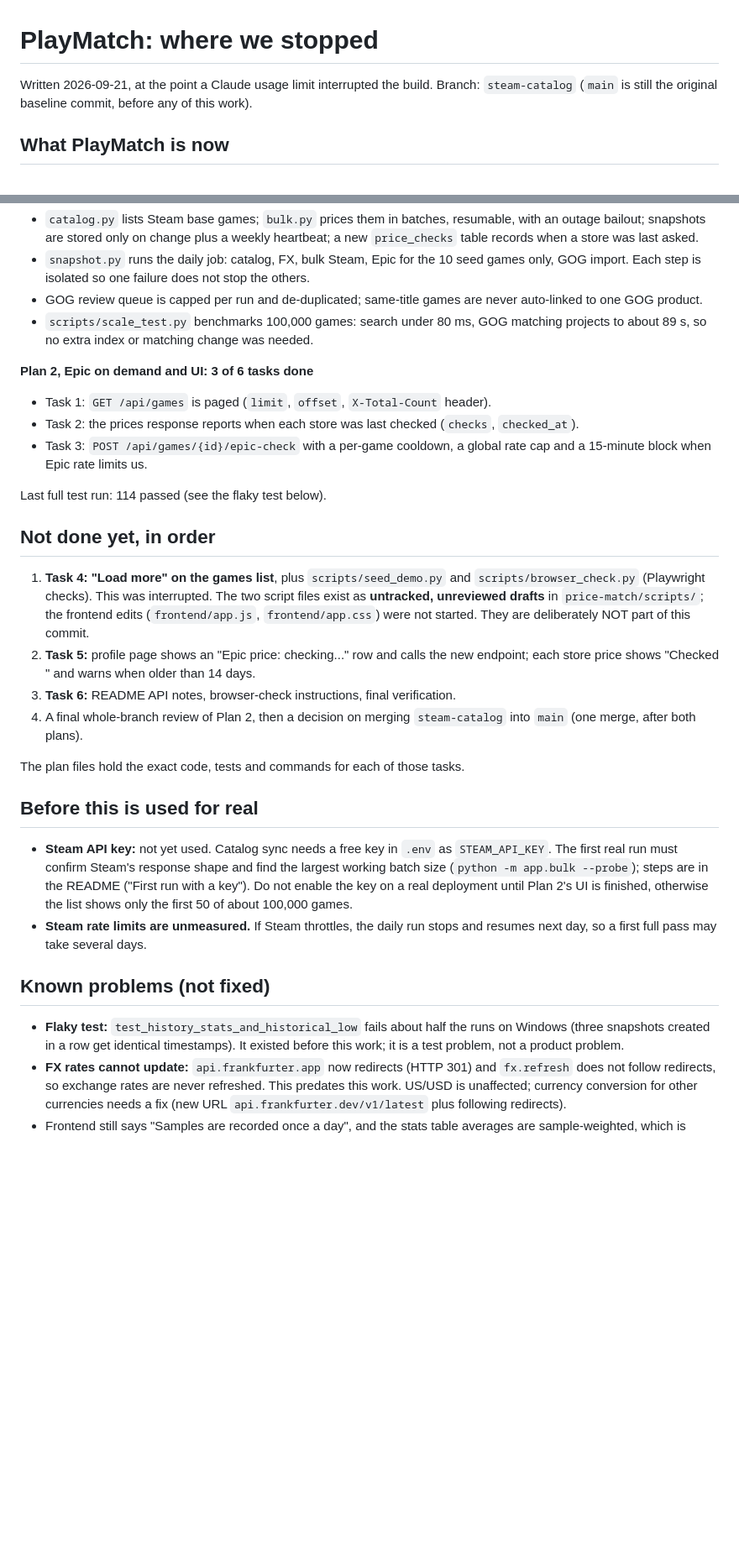
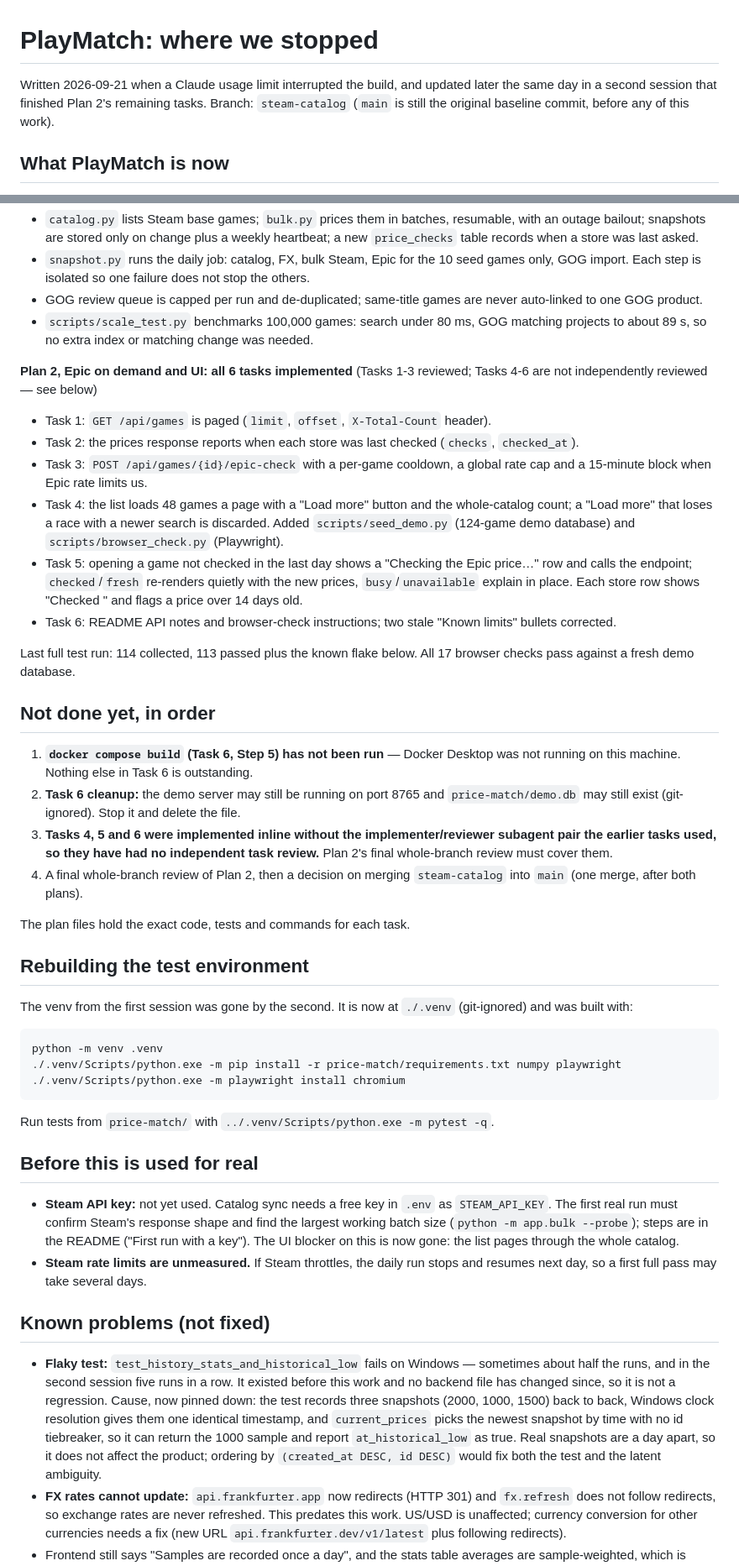
Before and after one commit to hexydexy/PlayMatch, a Markdown page: docs/superpowers/STATUS.md, 2 parts joined by grey strips. Shown at 84% size. Rendered like a GitHub page; blank space fills up the shorter version.

Commit message:
docs: bring the status note up to date with Plan 2 finished
Records that Tasks 4 to 6 are implemented but have not had an
independent review, that docker compose build and the cleanup step are
still outstanding, how to rebuild the test venv, and the cause of the
long-standing flaky history test.

Co-Authored-By: Claude Opus 5 (1M context) <noreply@anthropic.com>

```diff
--- a/docs/superpowers/STATUS.md
+++ b/docs/superpowers/STATUS.md
@@ -1,6 +1,6 @@
 # PlayMatch: where we stopped
 
-Written 2026-09-21, at the point a Claude usage limit interrupted the build. Branch: `steam-catalog` (`main` is still the original baseline commit, before any of this work).
+Written 2026-09-21 when a Claude usage limit interrupted the build, and updated later the same day in a second session that finished Plan 2's remaining tasks. Branch: `steam-catalog` (`main` is still the original baseline commit, before any of this work).
 
 ## What PlayMatch is now
 
@@ -17,30 +17,43 @@ Plans: `docs/superpowers/plans/2026-09-21-steam-catalog-pipeline.md` (Plan 1) an
 - GOG review queue is capped per run and de-duplicated; same-title games are never auto-linked to one GOG product.
 - `scripts/scale_test.py` benchmarks 100,000 games: search under 80 ms, GOG matching projects to about 89 s, so no extra index or matching change was needed.
 
-**Plan 2, Epic on demand and UI: 3 of 6 tasks done**
+**Plan 2, Epic on demand and UI: all 6 tasks implemented** (Tasks 1-3 reviewed; Tasks 4-6 are not independently reviewed — see below)
 - Task 1: `GET /api/games` is paged (`limit`, `offset`, `X-Total-Count` header).
 - Task 2: the prices response reports when each store was last checked (`checks`, `checked_at`).
 - Task 3: `POST /api/games/{id}/epic-check` with a per-game cooldown, a global rate cap and a 15-minute block when Epic rate limits us.
+- Task 4: the list loads 48 games a page with a "Load more" button and the whole-catalog count; a "Load more" that loses a race with a newer search is discarded. Added `scripts/seed_demo.py` (124-game demo database) and `scripts/browser_check.py` (Playwright).
+- Task 5: opening a game not checked in the last day shows a "Checking the Epic price…" row and calls the endpoint; `checked`/`fresh` re-renders quietly with the new prices, `busy`/`unavailable` explain in place. Each store row shows "Checked <date>" and flags a price over 14 days old.
+- Task 6: README API notes and browser-check instructions; two stale "Known limits" bullets corrected.
 
-Last full test run: 114 passed (see the flaky test below).
+Last full test run: 114 collected, 113 passed plus the known flake below. All 17 browser checks pass against a fresh demo database.
 
 ## Not done yet, in order
 
-1. **Task 4: "Load more" on the games list**, plus `scripts/seed_demo.py` and `scripts/browser_check.py` (Playwright checks). This was interrupted. The two script files exist as **untracked, unreviewed drafts** in `price-match/scripts/`; the frontend edits (`frontend/app.js`, `frontend/app.css`) were not started. They are deliberately NOT part of this commit.
-2. **Task 5:** profile page shows an "Epic price: checking..." row and calls the new endpoint; each store price shows "Checked <date>" and warns when older than 14 days.
-3. **Task 6:** README API notes, browser-check instructions, final verification.
+1. **`docker compose build` (Task 6, Step 5) has not been run** — Docker Desktop was not running on this machine. Nothing else in Task 6 is outstanding.
+2. **Task 6 cleanup:** the demo server may still be running on port 8765 and `price-match/demo.db` may still exist (git-ignored). Stop it and delete the file.
+3. **Tasks 4, 5 and 6 were implemented inline without the implementer/reviewer subagent pair the earlier tasks used, so they have had no independent task review.** Plan 2's final whole-branch review must cover them.
 4. A final whole-branch review of Plan 2, then a decision on merging `steam-catalog` into `main` (one merge, after both plans).
 
-The plan files hold the exact code, tests and commands for each of those tasks.
+The plan files hold the exact code, tests and commands for each task.
+
+## Rebuilding the test environment
+
+The venv from the first session was gone by the second. It is now at `./.venv` (git-ignored) and was built with:
+
+    python -m venv .venv
+    ./.venv/Scripts/python.exe -m pip install -r price-match/requirements.txt numpy playwright
+    ./.venv/Scripts/python.exe -m playwright install chromium
+
+Run tests from `price-match/` with `../.venv/Scripts/python.exe -m pytest -q`.
 
 ## Before this is used for real
 
-- **Steam API key:** not yet used. Catalog sync needs a free key in `.env` as `STEAM_API_KEY`. The first real run must confirm Steam's response shape and find the largest working batch size (`python -m app.bulk --probe`); steps are in the README ("First run with a key"). Do not enable the key on a real deployment until Plan 2's UI is finished, otherwise the list shows only the first 50 of about 100,000 games.
+- **Steam API key:** not yet used. Catalog sync needs a free key in `.env` as `STEAM_API_KEY`. The first real run must confirm Steam's response shape and find the largest working batch size (`python -m app.bulk --probe`); steps are in the README ("First run with a key"). The UI blocker on this is now gone: the list pages through the whole catalog.
 - **Steam rate limits are unmeasured.** If Steam throttles, the daily run stops and resumes next day, so a first full pass may take several days.
 
 ## Known problems (not fixed)
 
-- **Flaky test:** `test_history_stats_and_historical_low` fails about half the runs on Windows (three snapshots created in a row get identical timestamps). It existed before this work; it is a test problem, not a product problem.
+- **Flaky test:** `test_history_stats_and_historical_low` fails on Windows — sometimes about half the runs, and in the second session five runs in a row. It existed before this work and no backend file has changed since, so it is not a regression. Cause, now pinned down: the test records three snapshots (2000, 1000, 1500) back to back, Windows clock resolution gives them one identical timestamp, and `current_prices` picks the newest snapshot by time with no id tiebreaker, so it can return the 1000 sample and report `at_historical_low` as true. Real snapshots are a day apart, so it does not affect the product; ordering by `(created_at DESC, id DESC)` would fix both the test and the latent ambiguity.
 - **FX rates cannot update:** `api.frankfurter.app` now redirects (HTTP 301) and `fx.refresh` does not follow redirects, so exchange rates are never refreshed. This predates this work. US/USD is unaffected; currency conversion for other currencies needs a fix (new URL `api.frankfurter.dev/v1/latest` plus following redirects).
 - Frontend still says "Samples are recorded once a day", and the stats table averages are sample-weighted, which is skewed now that Steam prices are stored only on change.
 - Smaller deferred items are listed at the bottom.
```
